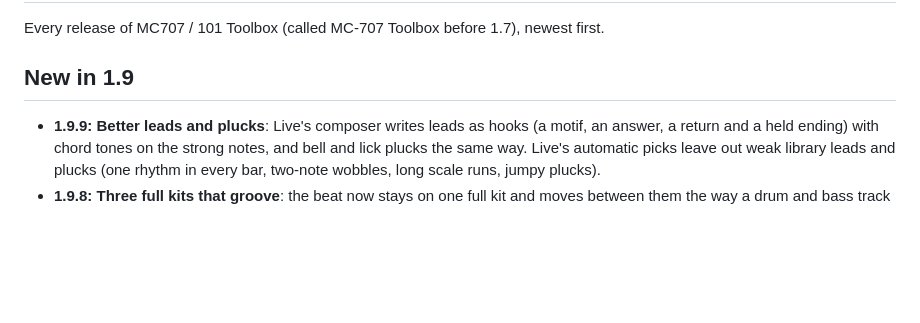
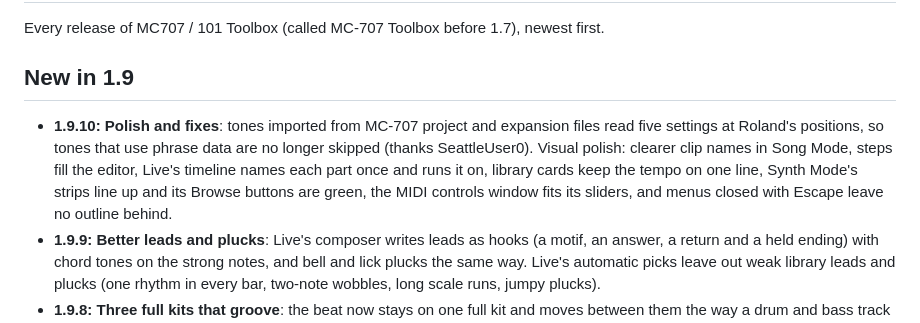
Before and after one commit to Mendo-707/mc707-toolbox, a Markdown page: CHANGELOG.md, the part around the change. Rendered like a GitHub page; blank space fills up the shorter version.

Commit message:
1.9.10: tone record fix and visual polish
Co-Authored-By: Claude Opus 5.5 <noreply@anthropic.com>
Claude-Session: https://claude.ai/code/session_013JHr4DUtWBdvd7qggkPUu7

```diff
--- a/CHANGELOG.md
+++ b/CHANGELOG.md
@@ -4,6 +4,7 @@ Every release of MC707 / 101 Toolbox (called MC-707 Toolbox before 1.7), newest
 
 ## New in 1.9
 
+- **1.9.10: Polish and fixes**: tones imported from MC-707 project and expansion files read five settings at Roland's positions, so tones that use phrase data are no longer skipped (thanks SeattleUser0). Visual polish: clearer clip names in Song Mode, steps fill the editor, Live's timeline names each part once and runs it on, library cards keep the tempo on one line, Synth Mode's strips line up and its Browse buttons are green, the MIDI controls window fits its sliders, and menus closed with Escape leave no outline behind.
 - **1.9.9: Better leads and plucks**: Live's composer writes leads as hooks (a motif, an answer, a return and a held ending) with chord tones on the strong notes, and bell and lick plucks the same way. Live's automatic picks leave out weak library leads and plucks (one rhythm in every bar, two-note wobbles, long scale runs, jumpy plucks).
 - **1.9.8: Three full kits that groove**: the beat now stays on one full kit and moves between them the way a drum and bass track moves between breaks, instead of chopping every half bar. A turnaround puts the last beat or two of a phrase on another kit, a flick puts a single beat there mid-phrase, and a switch moves the beat to another kit for the next eight bars, always on the beat and never more than once in two bars. Drum and bass, jungle and breaks move most, garage and dubstep a little, house and the rest switch now and then; peaks move most and the Lift never. The timeline shows where the beat is.
 - **1.9.7: Three full kits on the timeline**: with Settings › Three full kits on, the timeline draws the beat on the kit it plays on each bar, outlines Drums 1 when the beat is on another kit, and stripes (⇄) a bar that chops between kits on every kit it touches. Before, the beat moved between the kits but the timeline only ever showed it on Drums 1.
```
Also changed, not shown: README.md (+1 -1 lines), docs/features/1-song-mode.png, docs/features/3-live-mode.png, docs/features/4-synth-mode.png, docs/features/5-zencore-editor.png, docs/features/6-slime-lab.png, docs/features/promo.png, 4 other files.
